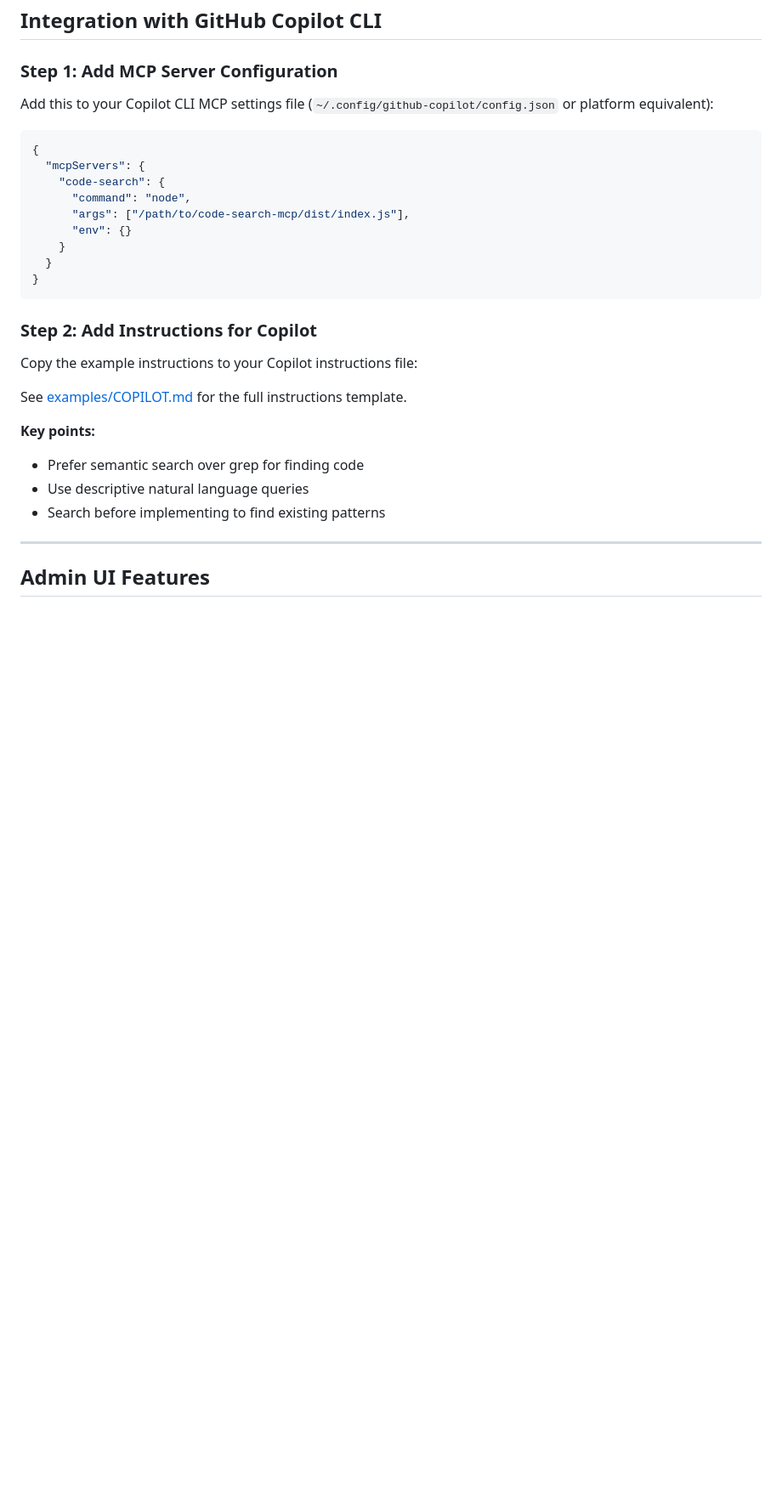
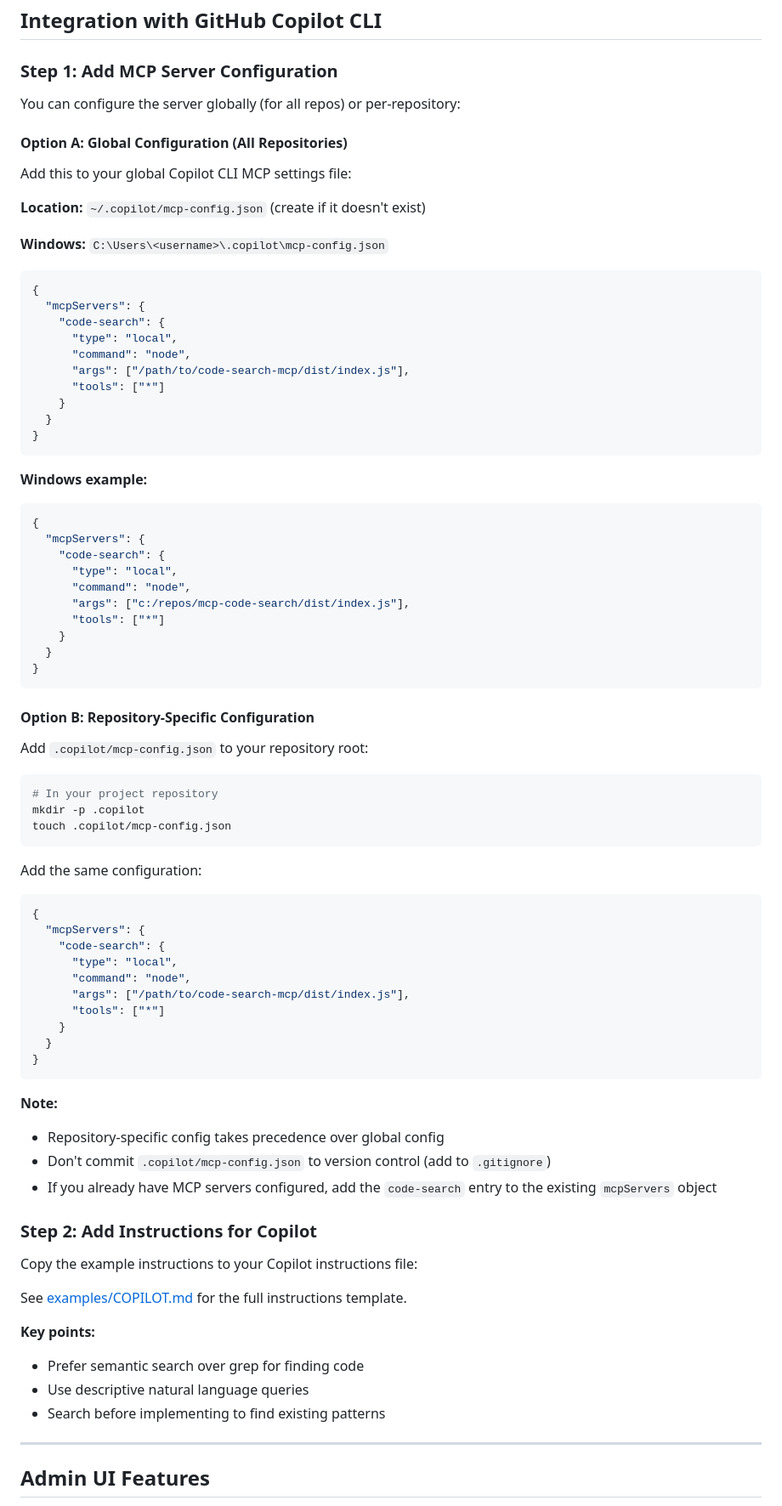
Before and after one commit to amolchanov/mcp-code-search, a Markdown page: README.md, the part around the change. Shown at 85% size. GitHub-like rendering; blank space fills up the shorter version.

Commit message:
docs: update Copilot CLI configuration with global and repo-specific options
- Correct config file location from ~/.config/github-copilot/config.json to ~/.copilot/mcp-config.json
- Add Option A: Global configuration for all repositories
- Add Option B: Repository-specific configuration
- Update JSON format with 'type' and 'tools' fields
- Add Windows path examples
- Include gitignore recommendation for repo-specific config
- Clarify that repo-specific config takes precedence over global

````diff
--- a/README.md
+++ b/README.md
@@ -212,19 +212,72 @@ See [examples/CLAUDE.md](examples/CLAUDE.md) for the full instructions template.
 
 ### Step 1: Add MCP Server Configuration
 
-Add this to your Copilot CLI MCP settings file (`~/.config/github-copilot/config.json` or platform equivalent):
+You can configure the server globally (for all repos) or per-repository:
+
+#### Option A: Global Configuration (All Repositories)
+
+Add this to your global Copilot CLI MCP settings file:
+
+**Location:** `~/.copilot/mcp-config.json` (create if it doesn't exist)
+
+**Windows:** `C:\Users\<username>\.copilot\mcp-config.json`
 
 ```json
 {
   "mcpServers": {
     "code-search": {
+      "type": "local",
       "command": "node",
       "args": ["/path/to/code-search-mcp/dist/index.js"],
-      "env": {}
+      "tools": ["*"]
     }
   }
 }
 ```
+
+**Windows example:**
+```json
+{
+  "mcpServers": {
+    "code-search": {
+      "type": "local",
+      "command": "node",
+      "args": ["c:/repos/mcp-code-search/dist/index.js"],
+      "tools": ["*"]
+    }
+  }
+}
+```
+
+#### Option B: Repository-Specific Configuration
+
+Add `.copilot/mcp-config.json` to your repository root:
+
+```bash
+# In your project repository
+mkdir -p .copilot
+touch .copilot/mcp-config.json
+```
+
+Add the same configuration:
+
+```json
+{
+  "mcpServers": {
+    "code-search": {
+      "type": "local",
+      "command": "node",
+      "args": ["/path/to/code-search-mcp/dist/index.js"],
+      "tools": ["*"]
+    }
+  }
+}
+```
+
+**Note:**
+- Repository-specific config takes precedence over global config
+- Don't commit `.copilot/mcp-config.json` to version control (add to `.gitignore`)
+- If you already have MCP servers configured, add the `code-search` entry to the existing `mcpServers` object
 
 ### Step 2: Add Instructions for Copilot
 
````
